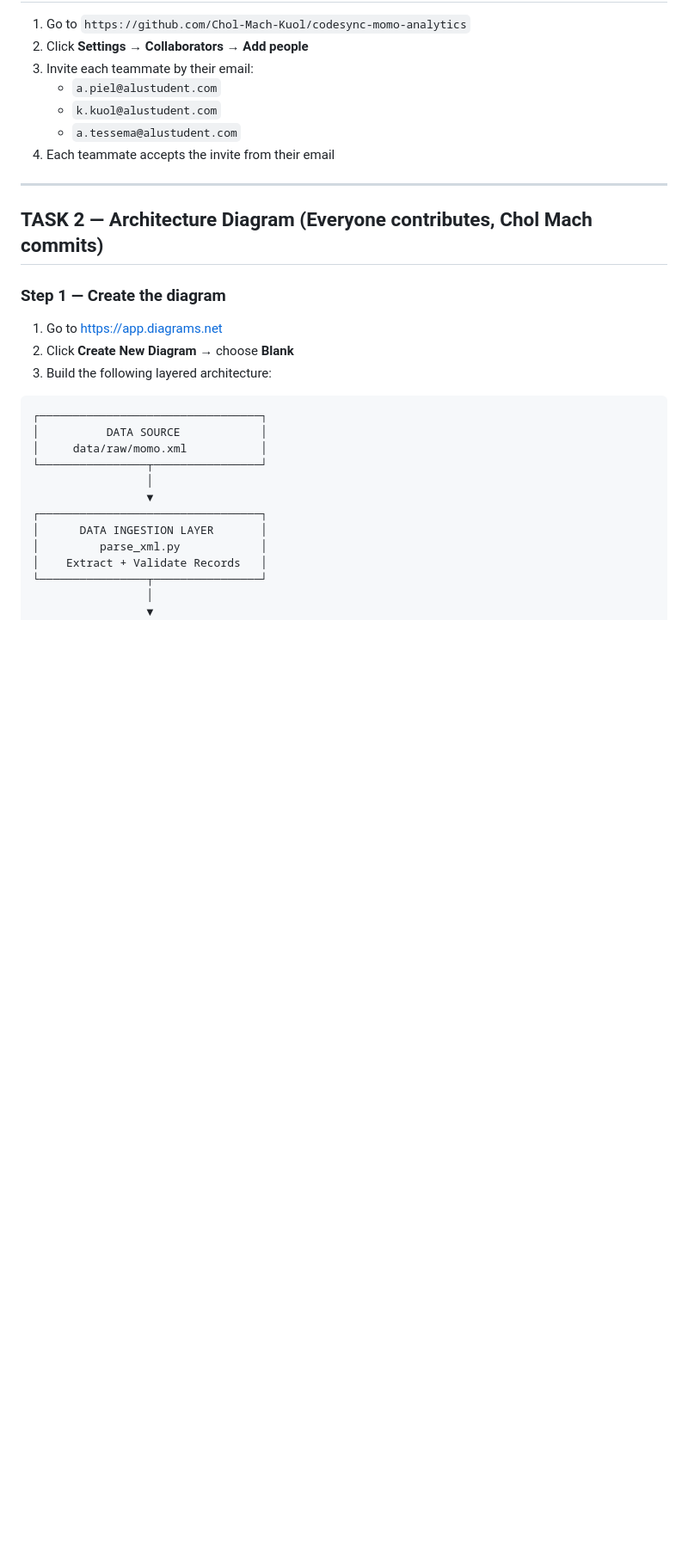
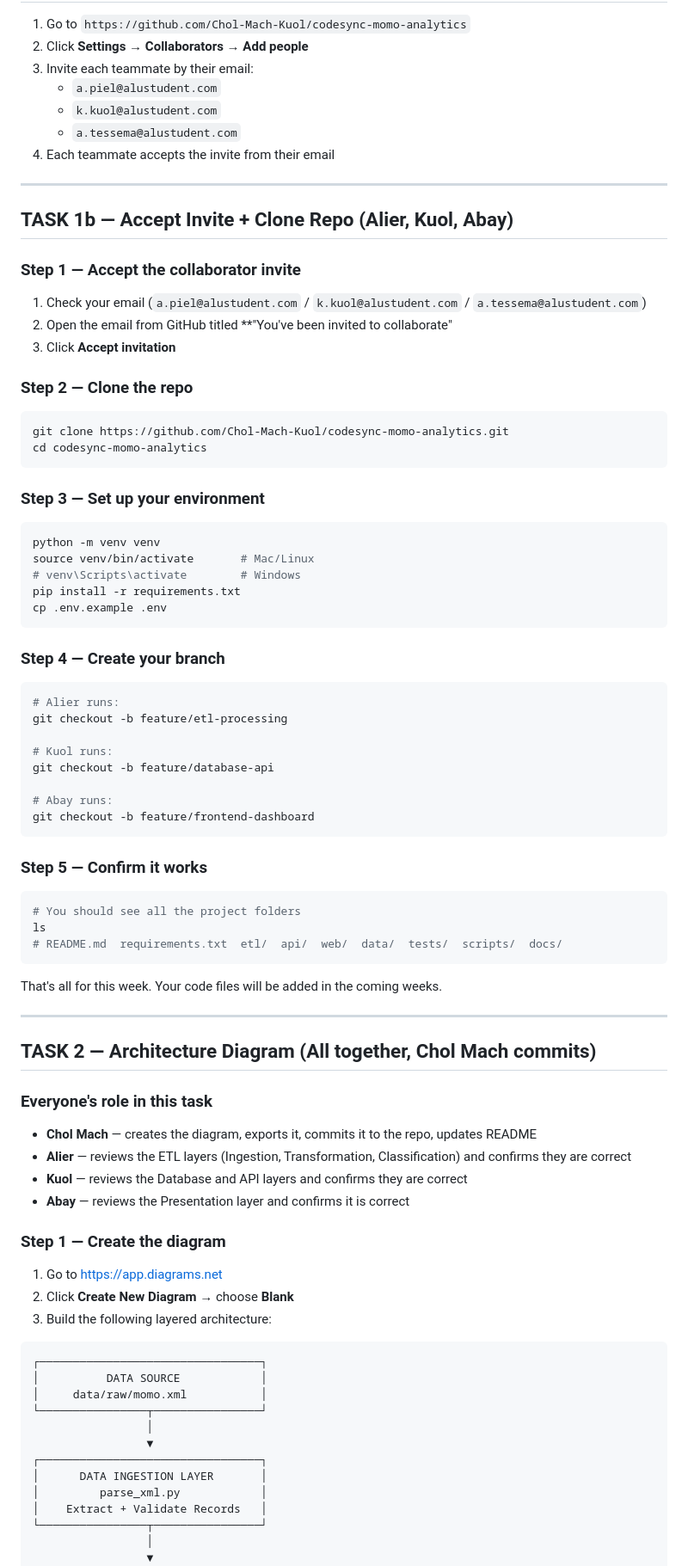
Before and after one commit to Chol-Mach-Kuol/codesync-momo-analytics, a Markdown page: COLLABORATION.md, the part around one of its changes. Shown at 86% size. Rendered like a GitHub page; blank space fills up the shorter version.

Commit message:
docs: give each teammate clear tasks in collaboration guide

````diff
--- a/COLLABORATION.md
+++ b/COLLABORATION.md
@@ -43,7 +46,58 @@
 
 ---
 
-## TASK 2 — Architecture Diagram (Everyone contributes, Chol Mach commits)
+## TASK 1b — Accept Invite + Clone Repo (Alier, Kuol, Abay)
+
+### Step 1 — Accept the collaborator invite
+1. Check your email (`a.piel@alustudent.com` / `k.kuol@alustudent.com` / `a.tessema@alustudent.com`)
+2. Open the email from GitHub titled **"You've been invited to collaborate"
+3. Click **Accept invitation**
+
+### Step 2 — Clone the repo
+```bash
+git clone https://github.com/Chol-Mach-Kuol/codesync-momo-analytics.git
+cd codesync-momo-analytics
+```
+
+### Step 3 — Set up your environment
+```bash
+python -m venv venv
+source venv/bin/activate       # Mac/Linux
+# venv\Scripts\activate        # Windows
+pip install -r requirements.txt
+cp .env.example .env
+```
+
+### Step 4 — Create your branch
+```bash
+# Alier runs:
+git checkout -b feature/etl-processing
+
+# Kuol runs:
+git checkout -b feature/database-api
+
+# Abay runs:
+git checkout -b feature/frontend-dashboard
+```
+
+### Step 5 — Confirm it works
+```bash
+# You should see all the project folders
+ls
+# README.md  requirements.txt  etl/  api/  web/  data/  tests/  scripts/  docs/
+```
+
+That's all for this week. Your code files will be added in the coming weeks.
+
+---
+
+## TASK 2 — Architecture Diagram (All together, Chol Mach commits)
+
+### Everyone's role in this task
+- **Chol Mach** — creates the diagram, exports it, commits it to the repo, updates README
+- **Alier** — reviews the ETL layers (Ingestion, Transformation, Classification) and confirms they are correct
+- **Kuol** — reviews the Database and API layers and confirms they are correct
+- **Abay** — reviews the Presentation layer and confirms it is correct
 
 ### Step 1 — Create the diagram
 1. Go to [https://app.diagrams.net](https://app.diagrams.net)
````
Also changed, not shown: other parts of COLLABORATION.md (+43 -14 lines).
